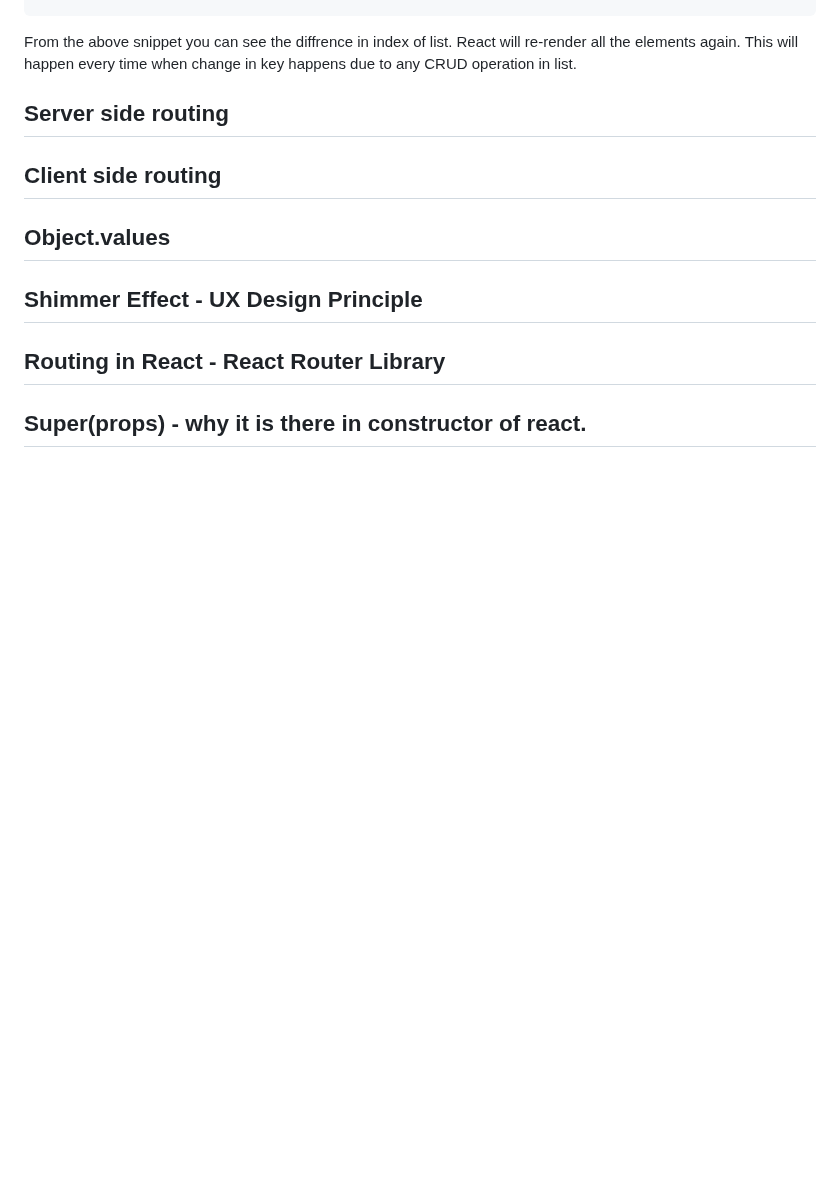
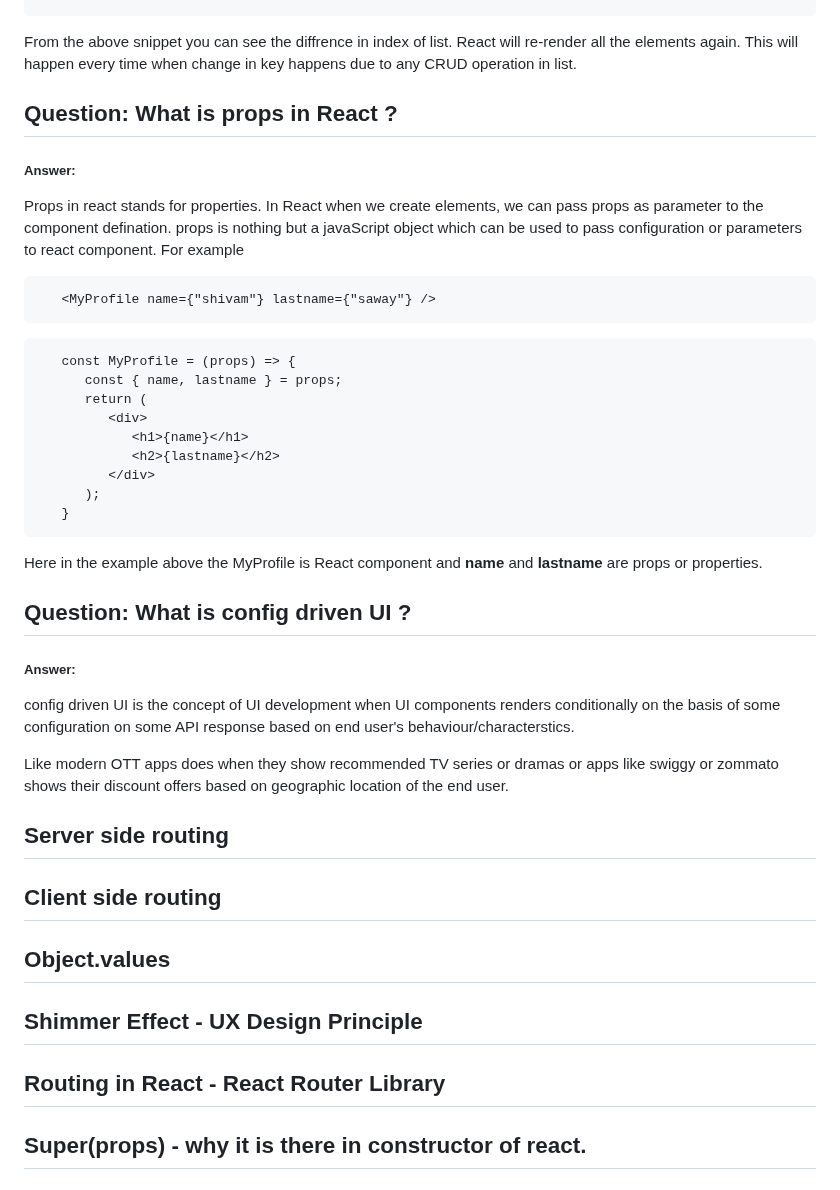
Before and after one commit to shivam-saway/ReactTutorial, a Markdown page: README.md, the part around the change. Drawn GitHub-style; blank space fills up the shorter version.

Commit message:
chapter 4 homework

````diff
--- a/README.md
+++ b/README.md
@@ -308,6 +308,33 @@ if we sort this list items then
    </ul>
 ```
 From the above snippet you can see the diffrence in index of list. React will re-render all the elements again. This will happen every time when change in key happens due to any CRUD operation in list.
+
+## Question: What is props in React ?
+##### Answer:
+Props in react stands for properties. In React when we create elements, we can pass props as parameter to the component defination. props is nothing but a javaScript object which can be used to pass configuration or parameters to react component.
+For example
+```
+   <MyProfile name={"shivam"} lastname={"saway"} />
+```
+```
+   const MyProfile = (props) => {
+      const { name, lastname } = props;
+      return (
+         <div>
+            <h1>{name}</h1>
+            <h2>{lastname}</h2>
+         </div>
+      );
+   }
+```
+Here in the example above the MyProfile is React component and __name__ and __lastname__ are props or properties.
+
+## Question: What is config driven UI ?
+##### Answer:
+config driven UI is the concept of UI development when UI components renders conditionally on the basis of some configuration on some API response based on end user's behaviour/characterstics.
+
+Like modern OTT apps does when they show recommended TV series or dramas or apps like swiggy or zommato shows their discount offers based on geographic location of the end user.
+
 ## Server side routing
 ## Client side routing
 ## Object.values
````
